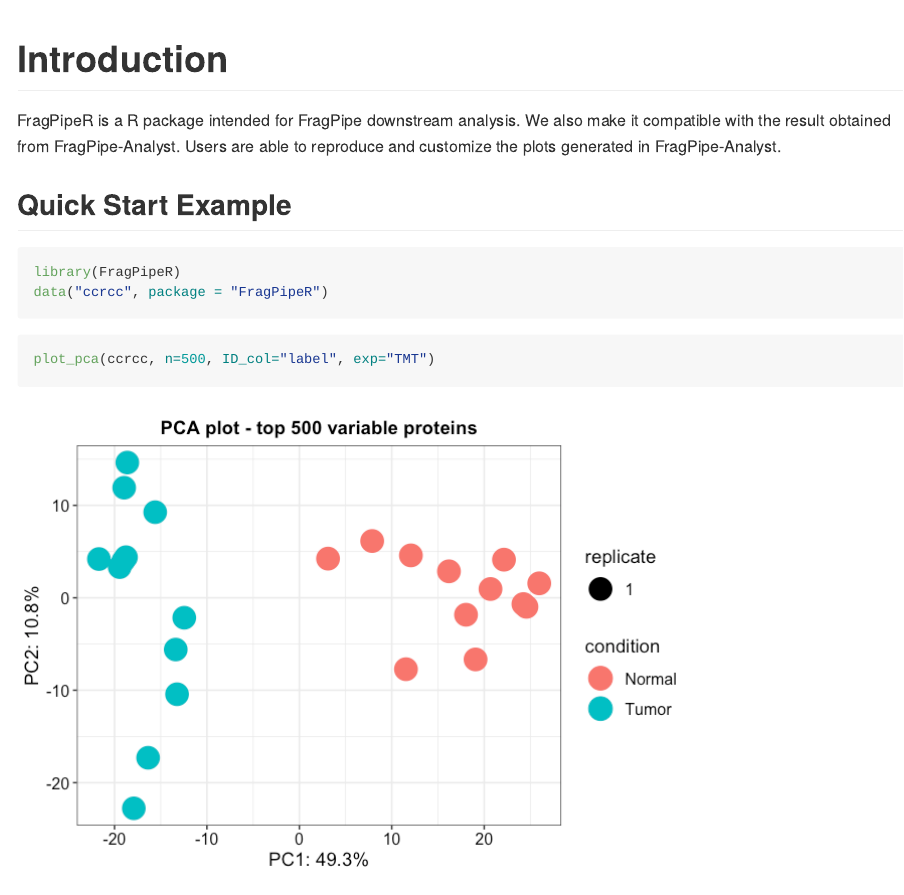
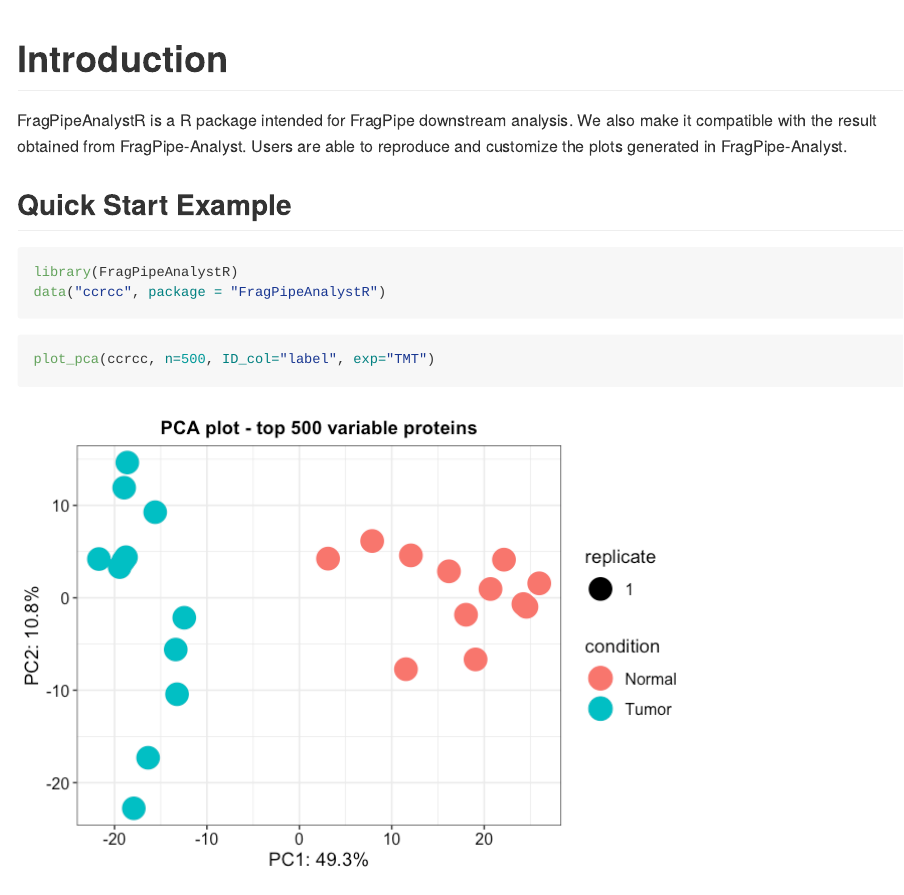
Before and after one commit to Nesvilab/FragPipeAnalystR, an R Markdown document (vignettes/tutorial.Rmd): the page in a window 1100 px wide, from its top. The pictures show the output file vignettes/tutorial.md that the author committed with the source, drawn offline in the style of GitHub.

Commit message:
fix legacy name used in the repo

````diff
--- a/vignettes/tutorial.Rmd
+++ b/vignettes/tutorial.Rmd
@@ -1,5 +1,5 @@
 ---
-title: "FragPipeR Tutorial"
+title: "FragPipeAnalystR Tutorial"
 output:
   html_document:
     keep_md: yes
@@ -7,12 +7,12 @@ output:
 
 # Introduction
 
-FragPipeR is a R package intended for FragPipe downstream analysis. We also make it compatible with the result obtained from FragPipe-Analyst. Users are able to reproduce and customize the plots generated in FragPipe-Analyst.
+FragPipeAnalystR is a R package intended for FragPipe downstream analysis. We also make it compatible with the result obtained from FragPipe-Analyst. Users are able to reproduce and customize the plots generated in FragPipe-Analyst.
 
 ## Quick Start Example
 ``` {r include=T, warning=F}
-library(FragPipeR)
-data("ccrcc", package = "FragPipeR")
+library(FragPipeAnalystR)
+data("ccrcc", package = "FragPipeAnalyst")
 ```
 
 ``` {r include=T, warning=F}
````
Also changed, not shown: R/imputation.R (+1 -1 lines), vignettes/articles/phosphopeptide_tutorial.Rmd (+1 -1 lines), README.md, vignettes/tutorial.md, 3 other files.
